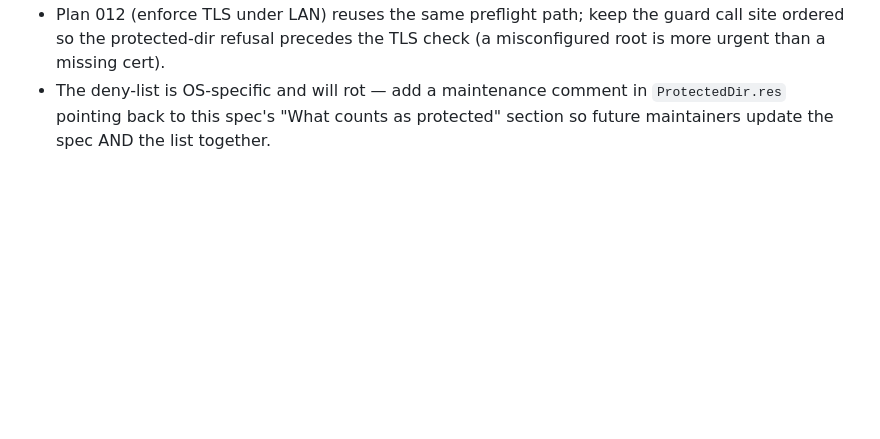
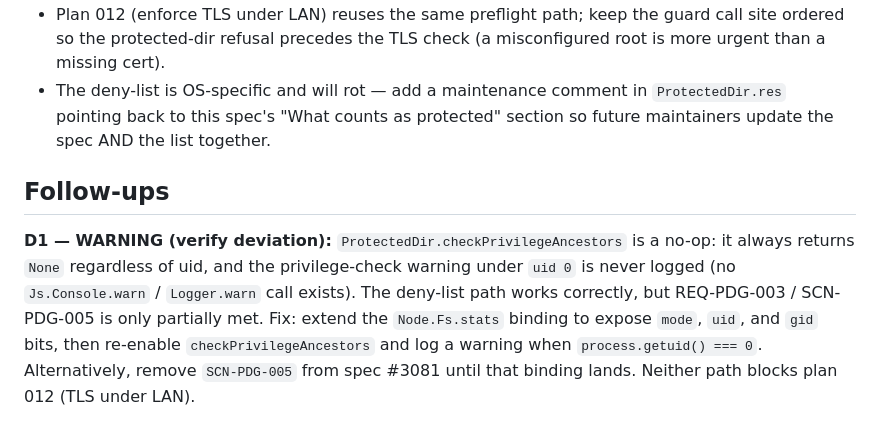
Before and after one commit to MetalbolicX/httpath, a Markdown page: plans/011-protected-directory-guard.md, the part around the change. Rendered like a GitHub page; blank space fills up the shorter version.

Commit message:
docs(plans): note 011 privilege-check follow-up (verify deviation D1)

```diff
--- a/plans/011-protected-directory-guard.md
+++ b/plans/011-protected-directory-guard.md
@@ -332,3 +332,14 @@ Stop and report (do not improvise) if:
 - The deny-list is OS-specific and will rot — add a maintenance comment in
   `ProtectedDir.res` pointing back to this spec's "What counts as protected"
   section so future maintainers update the spec AND the list together.
+
+## Follow-ups
+
+**D1 — WARNING (verify deviation):** `ProtectedDir.checkPrivilegeAncestors` is a
+no-op: it always returns `None` regardless of uid, and the privilege-check warning
+under `uid 0` is never logged (no `Js.Console.warn` / `Logger.warn` call exists).
+The deny-list path works correctly, but REQ-PDG-003 / SCN-PDG-005 is only partially
+met. Fix: extend the `Node.Fs.stats` binding to expose `mode`, `uid`, and `gid`
+bits, then re-enable `checkPrivilegeAncestors` and log a warning when
+`process.getuid() === 0`. Alternatively, remove `SCN-PDG-005` from spec #3081
+until that binding lands. Neither path blocks plan 012 (TLS under LAN).
```
